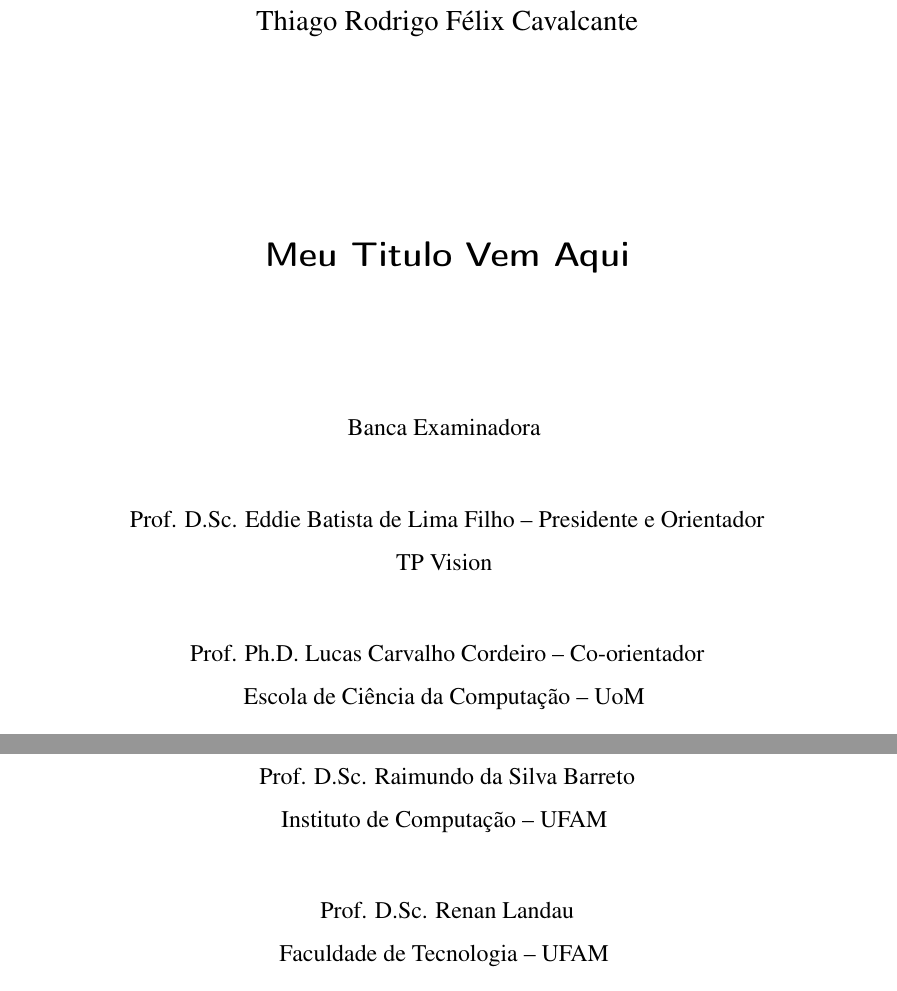
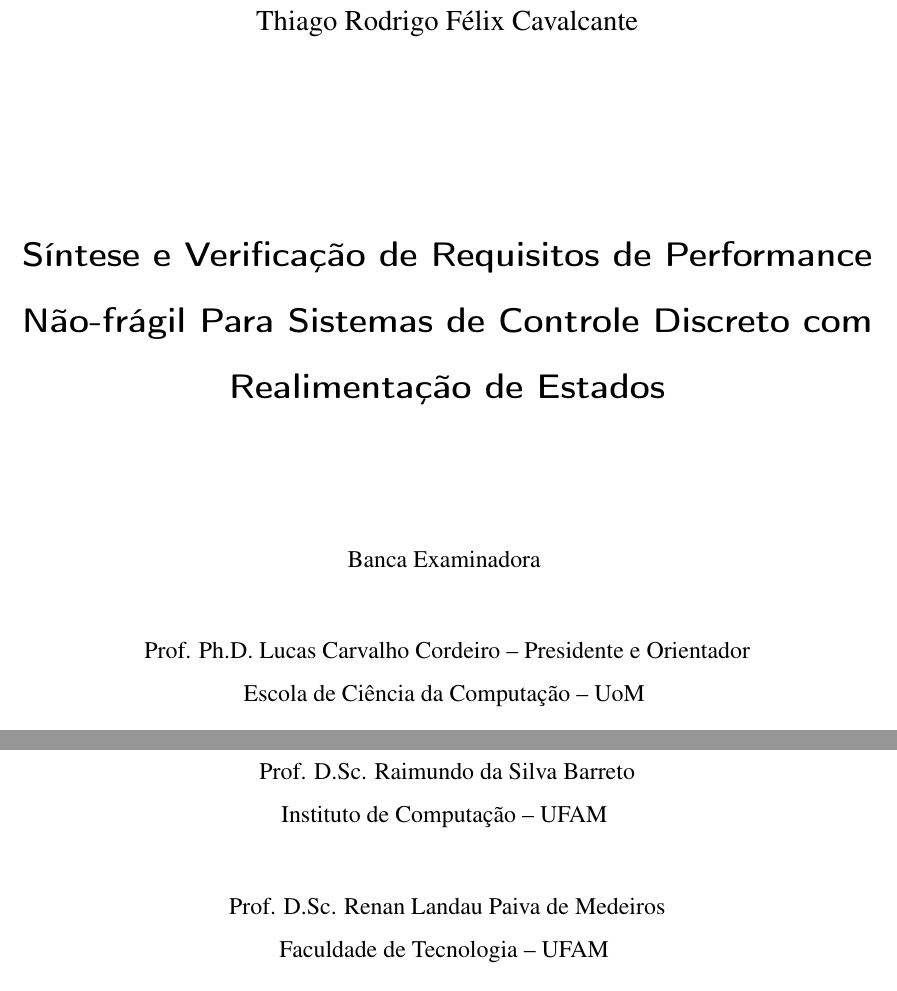
Before and after one commit to thiago-cavalcante/Msc, a LaTeX thesis (thesis.tex, which reads 0_cover/cover.tex): two parts of page 3 of 96, joined at a grey line, cut so that both start at the same text. Compiled offline with pdfLaTeX; the source files are stored in an older character set and shown here as Unicode.

Commit message:
Fixed cover page

```diff
--- a/0_cover/cover.tex
+++ b/0_cover/cover.tex
@@ -1,6 +1,6 @@
 % -- Titulo e Descricao ------------------------------------------------------
 \newcommand{\tittese}{%
-	\textsf{\bfseries\Large Meu Titulo Vem Aqui \\
+	\textsf{\bfseries\Large Síntese e Verificação de Requisitos de Performance Não-frágil Para Sistemas de Controle Discreto com Realimentação de Estados \\
 	\vspace{0.8ex}
         }}
 
@@ -97,19 +97,23 @@ Orientador: Prof. D.Sc. Eddie Batista de Lima Filho \\
 Banca Examinadora
 \vspace{2em}
 
-Prof. D.Sc. Eddie Batista de Lima Filho -- Presidente e Orientador\\
-TP Vision
+%Prof. D.Sc. Eddie Batista de Lima Filho -- Presidente e Orientador\\
+%TP Vision
+%\vspace{2em}
+
+Prof. Ph.D. Lucas Carvalho Cordeiro -- Presidente e Orientador\\
+Escola de Ciência da Computação -- UoM
 \vspace{2em}
 
-Prof. Ph.D. Lucas Carvalho Cordeiro -- Co-orientador\\
-Escola de Ciência da Computação -- UoM
+Prof. D.Sc. Eddie Batista de Lima Filho -- Co-orientador\\
+TP Vision
 \vspace{2em}
 
 Prof. D.Sc. Raimundo da Silva Barreto \\
 Instituto de Computação -- UFAM
 \vspace{2em}
 
-Prof. D.Sc. Renan Landau \\
+Prof. D.Sc. Renan Landau Paiva de Medeiros \\
 Faculdade de Tecnologia -- UFAM
 \vspace{2em}
 
```
Also changed, not shown: 0_cover/cover.tex (2 more changed lines).
